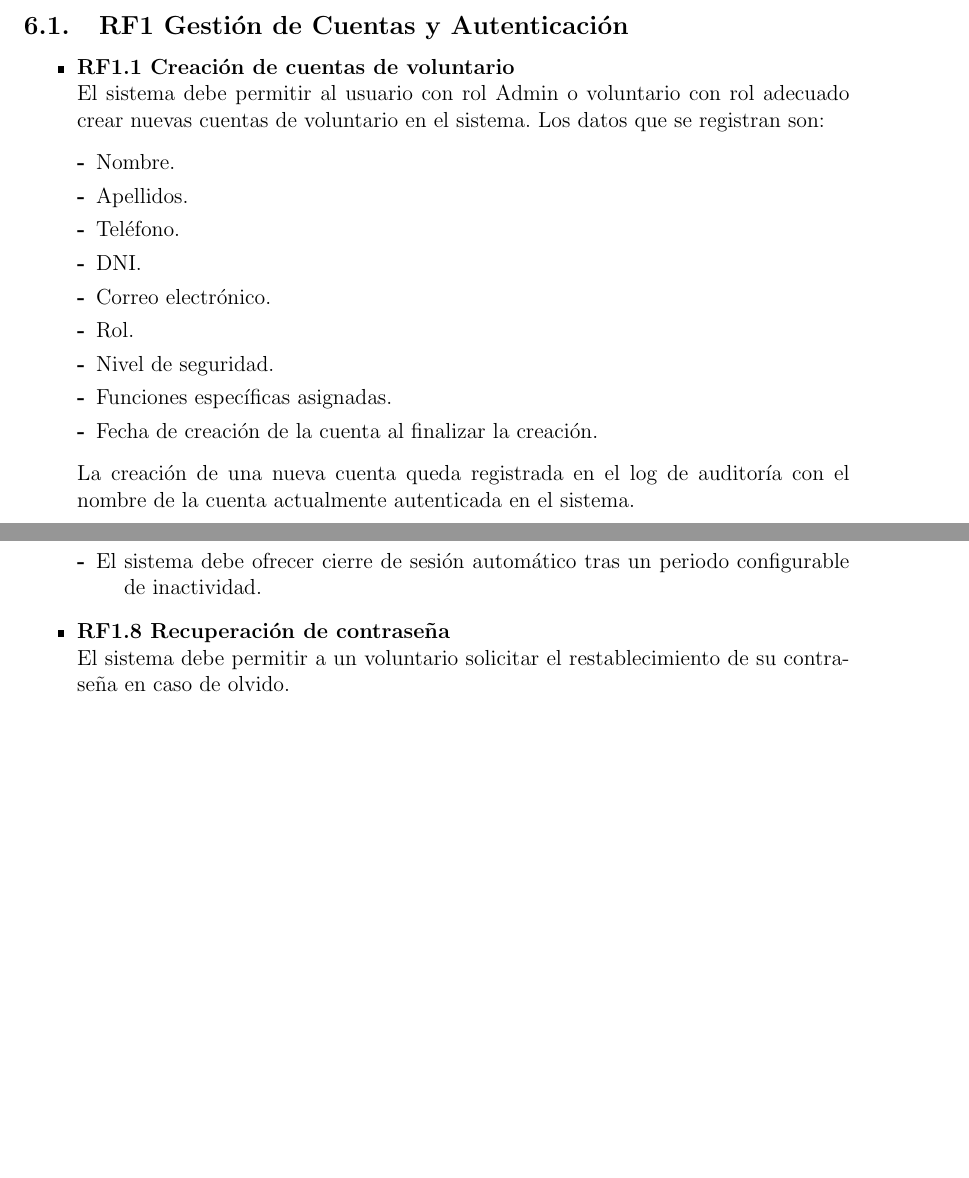
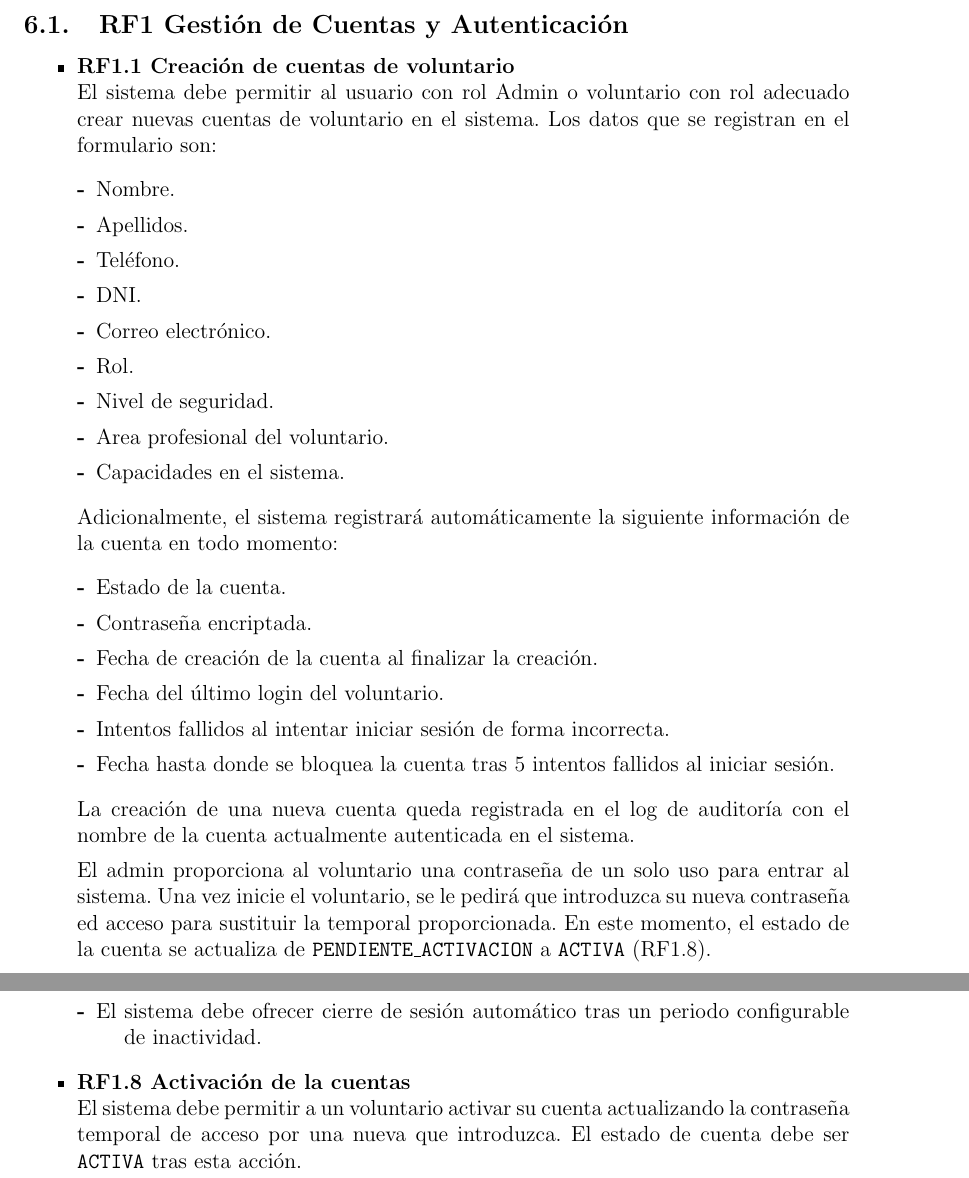
Before and after one commit to Fjjorda/casa-esperanza, a LaTeX document (docs/dgr/src/main.tex, which reads docs/dgr/src/body/6_requisitos-funcionales.tex): two parts of pages 37 and 38 of 61 before the commit and two parts of pages 37 and 38 of 62 after it, joined at a grey line, cut so that both start at the same text, the shorter picture padded with empty space. Compiled offline with pdfLaTeX.

Commit message:
docs: cambios en RF1
Durante la implementación de los primeros requisitos se detectaron inconsistencias entre el DGR y el diagrama de clase del Sprint. Se están corrigiendo y unificando.

```diff
--- a/docs/dgr/src/body/6_requisitos-funcionales.tex
+++ b/docs/dgr/src/body/6_requisitos-funcionales.tex
@@ -12,7 +12,7 @@ la descripción principal.
 \begin{itemize}
     \item \textbf{RF1.1 Creación de cuentas de voluntario} \\
     El sistema debe permitir al usuario con rol Admin o voluntario con rol adecuado crear nuevas cuentas de voluntario en el sistema.
-    Los datos que se registran son:
+    Los datos que se registran en el formulario son:
     \begin{description}
         \item[-] Nombre.
         \item[-] Apellidos.
@@ -21,11 +21,25 @@ la descripción principal.
         \item[-] Correo electrónico.
         \item[-] Rol.
         \item[-] Nivel de seguridad.
-        \item[-] Funciones específicas asignadas.
+        \item[-] Area profesional del voluntario.
+        \item[-] Capacidades en el sistema.
+    \end{description}
+    \par
+    Adicionalmente, el sistema registrará automáticamente la siguiente información de la cuenta en todo momento:
+    \begin{description}
+        \item[-] Estado de la cuenta.
+        \item[-] Contraseña encriptada.
         \item[-] Fecha de creación de la cuenta al finalizar la creación.
+        \item[-] Fecha del último login del voluntario.
+        \item[-] Intentos fallidos al intentar iniciar sesión de forma incorrecta.
+        \item[-] Fecha hasta donde se bloquea la cuenta tras 5 intentos fallidos al iniciar sesión.
     \end{description}
     \par
     La creación de una nueva cuenta queda registrada en el log de auditoría con el nombre de la cuenta actualmente autenticada en el sistema.
+    \par
+    El admin proporciona al voluntario una contraseña de un solo uso para entrar al sistema. Una vez inicie el voluntario, se le pedirá que introduzca
+    su nueva contraseña ed acceso para sustituir la temporal proporcionada. En este momento, el estado de la cuenta se actualiza de \texttt{PENDIENTE\_ACTIVACION} a
+    \texttt{ACTIVA} (RF1.8).
 
     \item \textbf{RF1.2 Visualización de los datos de la cuenta} \\
     El sistema debe permitir a cualquier voluntario autenticado consultar los
@@ -70,9 +84,9 @@ la descripción principal.
         configurable de inactividad.
     \end{description}
 
-    \item \textbf{RF1.8 Recuperación de contraseña} \\
-    El sistema debe permitir a un voluntario solicitar el restablecimiento de
-    su contraseña en caso de olvido.
+    \item \textbf{RF1.8 Activación de la cuentas} \\
+    El sistema debe permitir a un voluntario activar su cuenta actualizando la contraseña temporal de acceso por una nueva que introduzca.
+    El estado de cuenta debe ser \texttt{ACTIVA} tras esta acción.
 \end{itemize}
 
 
```
Also changed, not shown: docs/dgr/src/body/6_requisitos-funcionales.tex (6 more changed lines).
